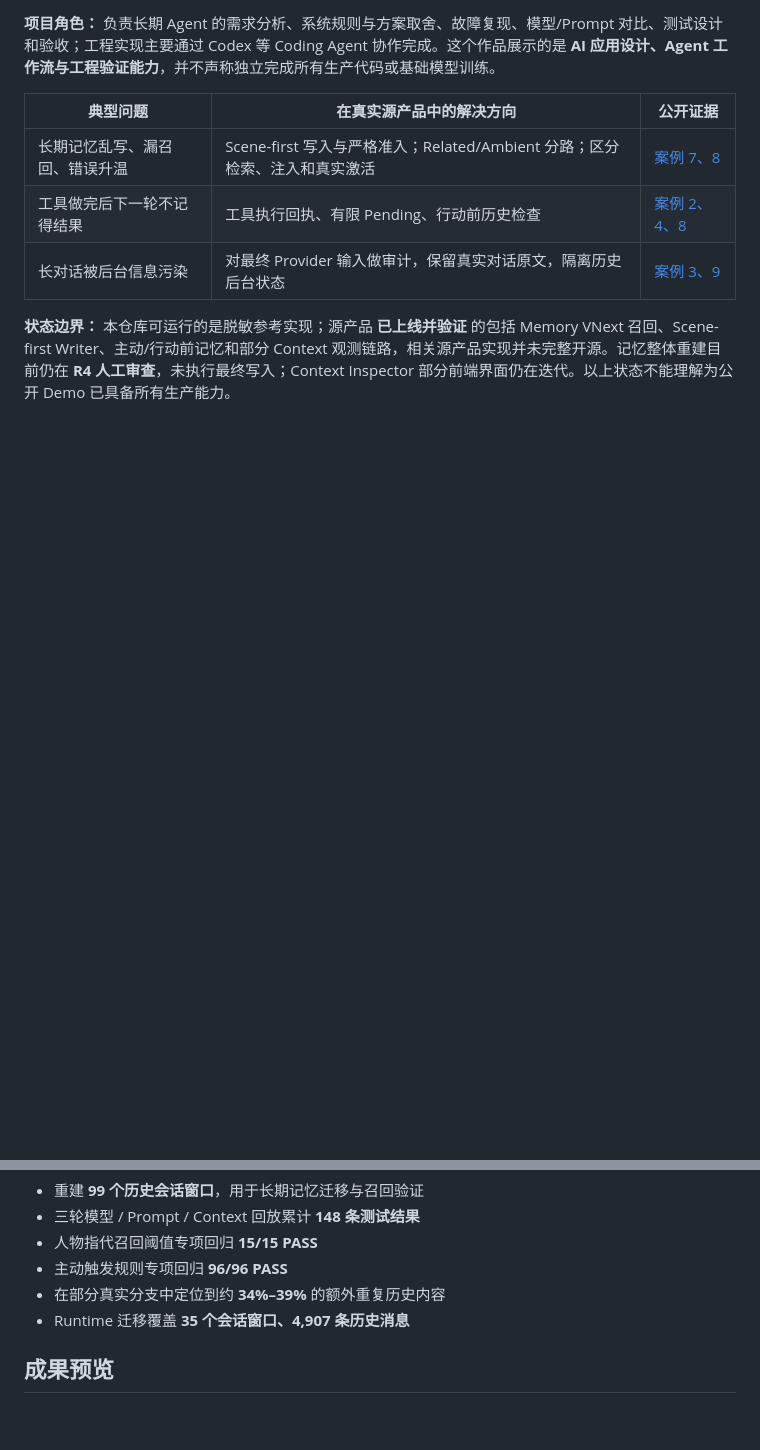
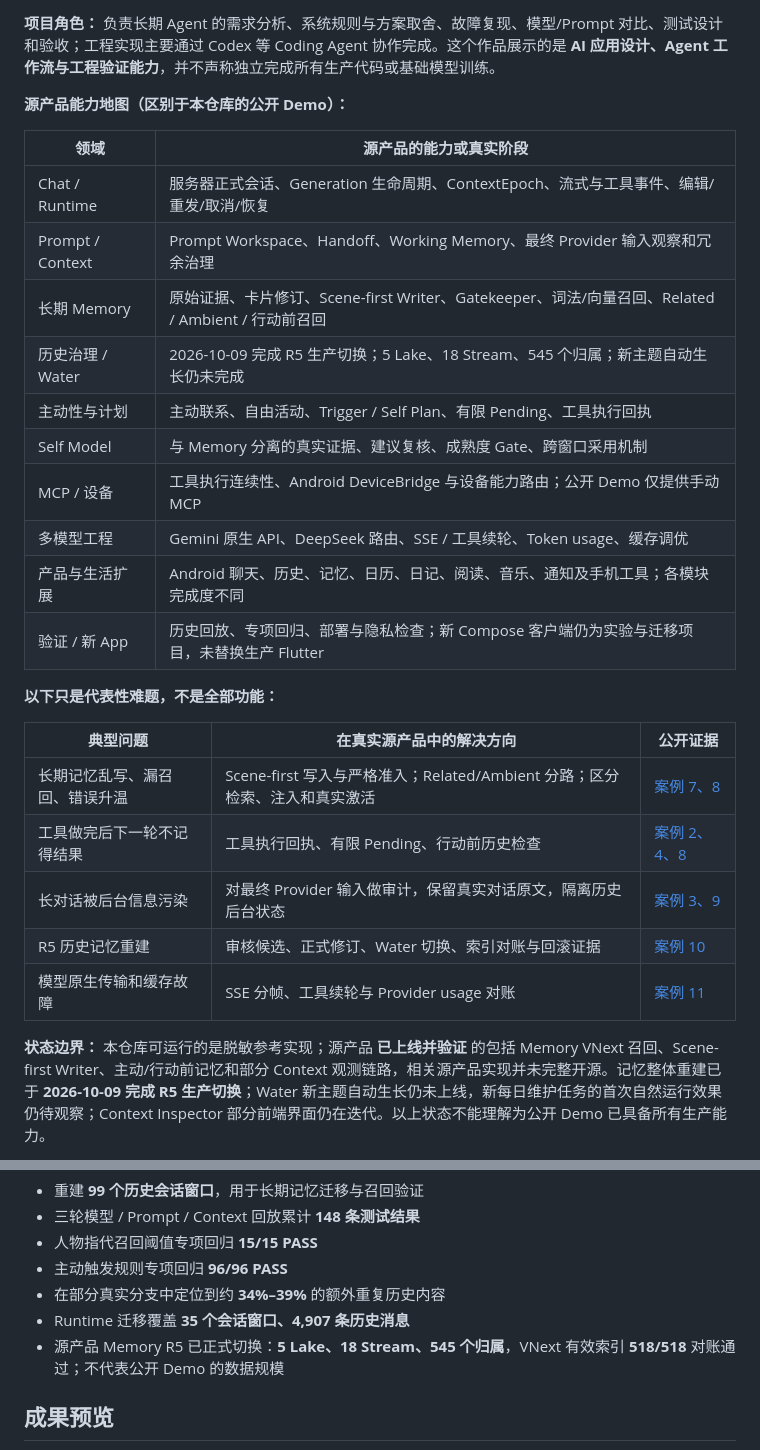
Before and after one commit to yuyu1838309000-cmd/continuum-chat, a Markdown page: README.md, 2 parts joined by grey strips. Drawn GitHub-style; blank space fills up the shorter version.

Commit message:
docs: show complete source-product scope and R5 cutover in portfolio

```diff
--- a/README.md
+++ b/README.md
@@ -20,11 +20,30 @@ Continuum Chat 是一个面向**长期个人 Agent**的应用级 **LLM Agent Har
 
 **项目角色：** 负责长期 Agent 的需求分析、系统规则与方案取舍、故障复现、模型/Prompt 对比、测试设计和验收；工程实现主要通过 Codex 等 Coding Agent 协作完成。这个作品展示的是 **AI 应用设计、Agent 工作流与工程验证能力**，并不声称独立完成所有生产代码或基础模型训练。
+
+**源产品能力地图（区别于本仓库的公开 Demo）：**
+
+| 领域 | 源产品的能力或真实阶段 |
+| --- | --- |
+| Chat / Runtime | 服务器正式会话、Generation 生命周期、ContextEpoch、流式与工具事件、编辑/重发/取消/恢复 |
+| Prompt / Context | Prompt Workspace、Handoff、Working Memory、最终 Provider 输入观察和冗余治理 |
+| 长期 Memory | 原始证据、卡片修订、Scene-first Writer、Gatekeeper、词法/向量召回、Related / Ambient / 行动前召回 |
+| 历史治理 / Water | 2026-10-09 完成 R5 生产切换；5 Lake、18 Stream、545 个归属；新主题自动生长仍未完成 |
+| 主动性与计划 | 主动联系、自由活动、Trigger / Self Plan、有限 Pending、工具执行回执 |
+| Self Model | 与 Memory 分离的真实证据、建议复核、成熟度 Gate、跨窗口采用机制 |
+| MCP / 设备 | 工具执行连续性、Android DeviceBridge 与设备能力路由；公开 Demo 仅提供手动 MCP |
+| 多模型工程 | Gemini 原生 API、DeepSeek 路由、SSE / 工具续轮、Token usage、缓存调优 |
+| 产品与生活扩展 | Android 聊天、历史、记忆、日历、日记、阅读、音乐、通知及手机工具；各模块完成度不同 |
+| 验证 / 新 App | 历史回放、专项回归、部署与隐私检查；新 Compose 客户端仍为实验与迁移项目，未替换生产 Flutter |
+
+**以下只是代表性难题，不是全部功能：**
 
 | 典型问题 | 在真实源产品中的解决方向 | 公开证据 |
 | --- | --- | --- |
 | 长期记忆乱写、漏召回、错误升温 | Scene-first 写入与严格准入；Related/Ambient 分路；区分检索、注入和真实激活 | [案例 7、8](docs/CASE_STUDIES.md) |
 | 工具做完后下一轮不记得结果 | 工具执行回执、有限 Pending、行动前历史检查 | [案例 2、4、8](docs/CASE_STUDIES.md) |
 | 长对话被后台信息污染 | 对最终 Provider 输入做审计，保留真实对话原文，隔离历史后台状态 | [案例 3、9](docs/CASE_STUDIES.md) |
+| R5 历史记忆重建 | 审核候选、正式修订、Water 切换、索引对账与回滚证据 | [案例 10](docs/CASE_STUDIES.md) |
+| 模型原生传输和缓存故障 | SSE 分帧、工具续轮与 Provider usage 对账 | [案例 11](docs/CASE_STUDIES.md) |
 
-**状态边界：** 本仓库可运行的是脱敏参考实现；源产品 **已上线并验证** 的包括 Memory VNext 召回、Scene-first Writer、主动/行动前记忆和部分 Context 观测链路，相关源产品实现并未完整开源。记忆整体重建目前仍在 **R4 人工审查**，未执行最终写入；Context Inspector 部分前端界面仍在迭代。以上状态不能理解为公开 Demo 已具备所有生产能力。
+**状态边界：** 本仓库可运行的是脱敏参考实现；源产品 **已上线并验证** 的包括 Memory VNext 召回、Scene-first Writer、主动/行动前记忆和部分 Context 观测链路，相关源产品实现并未完整开源。记忆整体重建已于 **2026-10-09 完成 R5 生产切换**；Water 新主题自动生长仍未上线，新每日维护任务的首次自然运行效果仍待观察；Context Inspector 部分前端界面仍在迭代。以上状态不能理解为公开 Demo 已具备所有生产能力。
 
@@ -118,6 +137,7 @@ flowchart TB
 - 主动触发规则专项回归 **96/96 PASS**
 - 在部分真实分支中定位到约 **34%–39%** 的额外重复历史内容
 - Runtime 迁移覆盖 **35 个会话窗口、4,907 条历史消息**
+- 源产品 Memory R5 已正式切换：**5 Lake、18 Stream、545 个归属**，VNext 有效索引 **518/518** 对账通过；不代表公开 Demo 的数据规模
 
 ## 成果预览
 
```
Also changed, not shown: other parts of README.md (+3 -3 lines).
